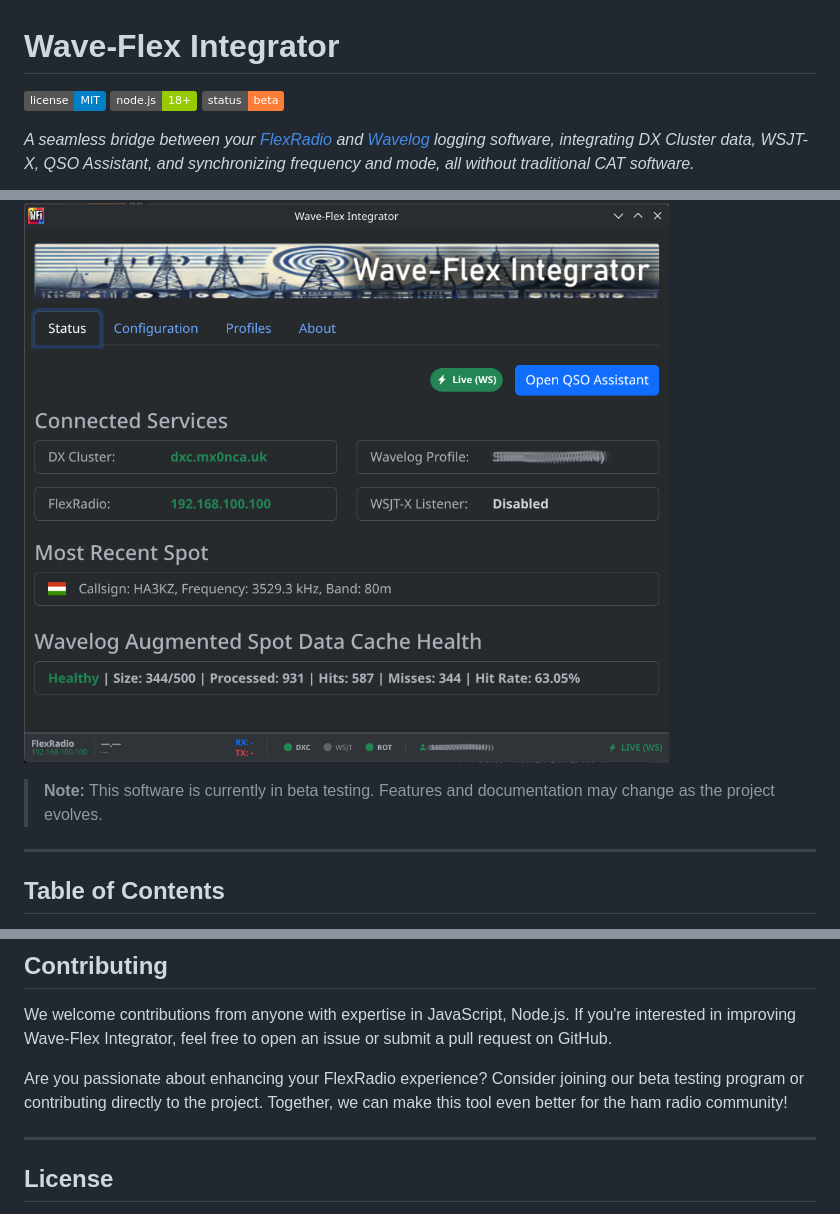
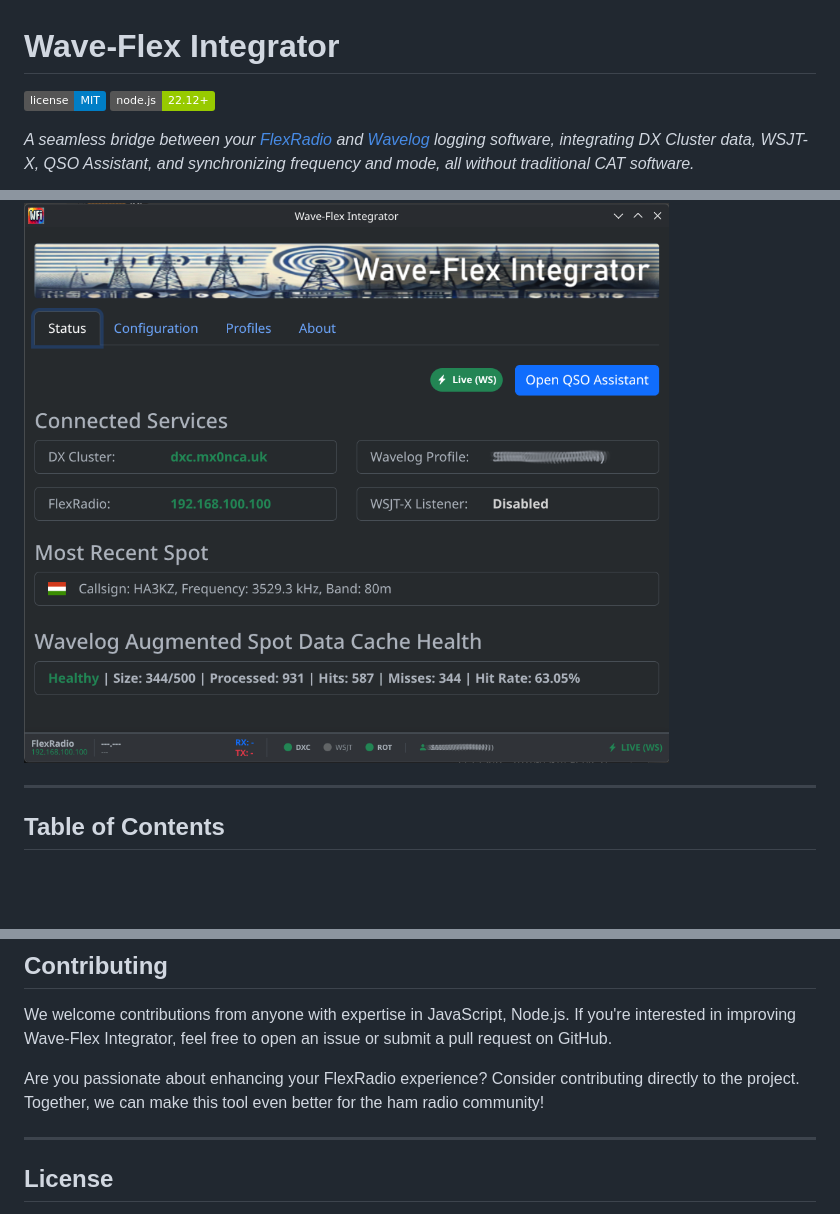
Before and after one commit to tnxqso/wave-flex-integrator, a Markdown page: README.md, 3 parts joined by grey strips. Rendered like a GitHub page; badges without logos; blank space fills up the shorter version.

Commit message:
docs: drop beta status and correct the Node version badge
The project leaves beta with this release. The Node badge said 18,
while engines now requires 22.12 or later.

```diff
--- a/README.md
+++ b/README.md
@@ -1,14 +1,11 @@
 # Wave-Flex Integrator
 
 [![License](https://img.shields.io/badge/license-MIT-blue.svg)](LICENSE)
-[![Node.js Version](https://img.shields.io/badge/node.js-18%2B-green.svg)](https://nodejs.org/)
-[![Beta Status](https://img.shields.io/badge/status-beta-orange.svg)](#)
+[![Node.js Version](https://img.shields.io/badge/node.js-22.12%2B-green.svg)](https://nodejs.org/)
 
 *A seamless bridge between your [FlexRadio](https://www.flexradio.com/) and [Wavelog](https://www.wavelog.org) logging software, integrating DX Cluster data, WSJT-X, QSO Assistant, and synchronizing frequency and mode, all without traditional CAT software.*
 
 ![Wave-Flex Integrator main tab](assets/wave-flex-integrator-main-tab.png)
-
-> **Note:** This software is currently in beta testing. Features and documentation may change as the project evolves.
 
 ---
 
@@ -703,7 +700,7 @@ If you cannot resolve the problem using the steps above, the best way to get hel
 
 We welcome contributions from anyone with expertise in JavaScript, Node.js. If you're interested in improving Wave-Flex Integrator, feel free to open an issue or submit a pull request on GitHub.
 
-Are you passionate about enhancing your FlexRadio experience? Consider joining our beta testing program or contributing directly to the project. Together, we can make this tool even better for the ham radio community!
+Are you passionate about enhancing your FlexRadio experience? Consider contributing directly to the project. Together, we can make this tool even better for the ham radio community!
 
 ---
 
```
